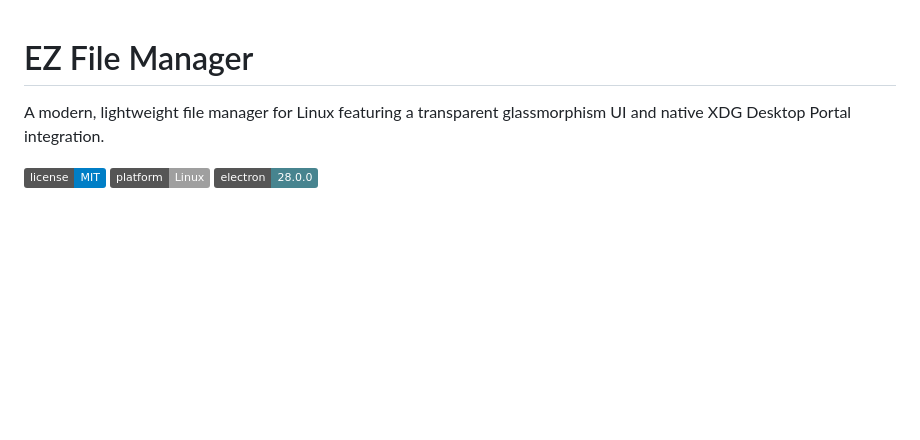
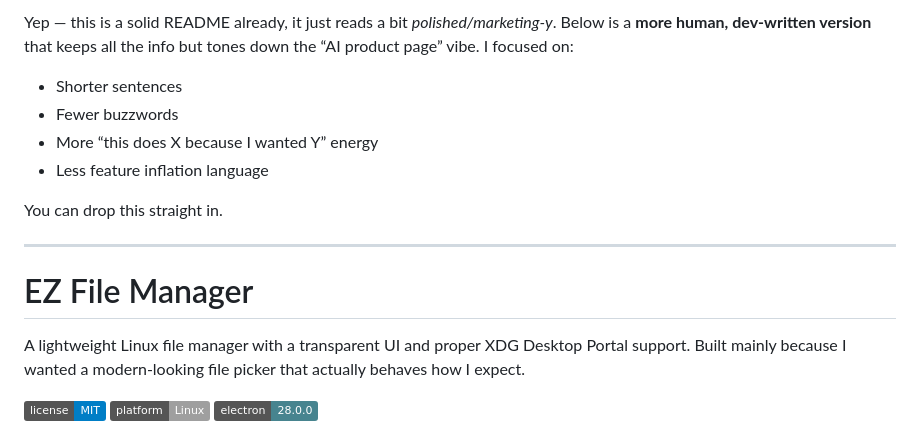
Before and after one commit to TechyTechster/ez-fm, a Markdown page: README.md, the part around one of its changes. GitHub-like rendering; badges without logos; blank space fills up the shorter version.

```diff
--- a/README.md
+++ b/README.md
@@ -1,6 +1,18 @@
+Yep — this is a solid README already, it just reads a bit *polished/marketing-y*. Below is a **more human, dev-written version** that keeps all the info but tones down the “AI product page” vibe. I focused on:
+
+* Shorter sentences
+* Fewer buzzwords
+* More “this does X because I wanted Y” energy
+* Less feature inflation language
+
+You can drop this straight in.
+
+---
+
 # EZ File Manager
 
-A modern, lightweight file manager for Linux featuring a transparent glassmorphism UI and native XDG Desktop Portal integration.
+A lightweight Linux file manager with a transparent UI and proper XDG Desktop Portal support.
+Built mainly because I wanted a modern-looking file picker that actually behaves how I expect.
 
 ![License](https://img.shields.io/badge/license-MIT-blue.svg)
 ![Platform](https://img.shields.io/badge/platform-Linux-lightgrey.svg)
```
Also changed, not shown: other parts of README.md (+74 -80 lines).
